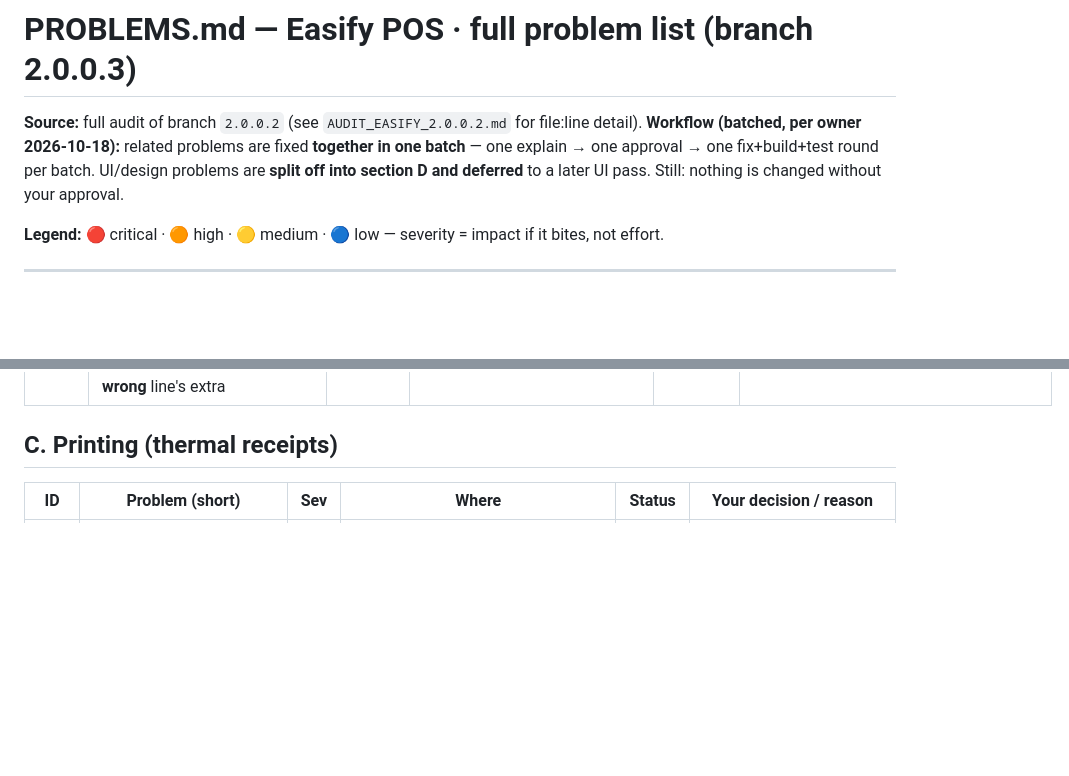
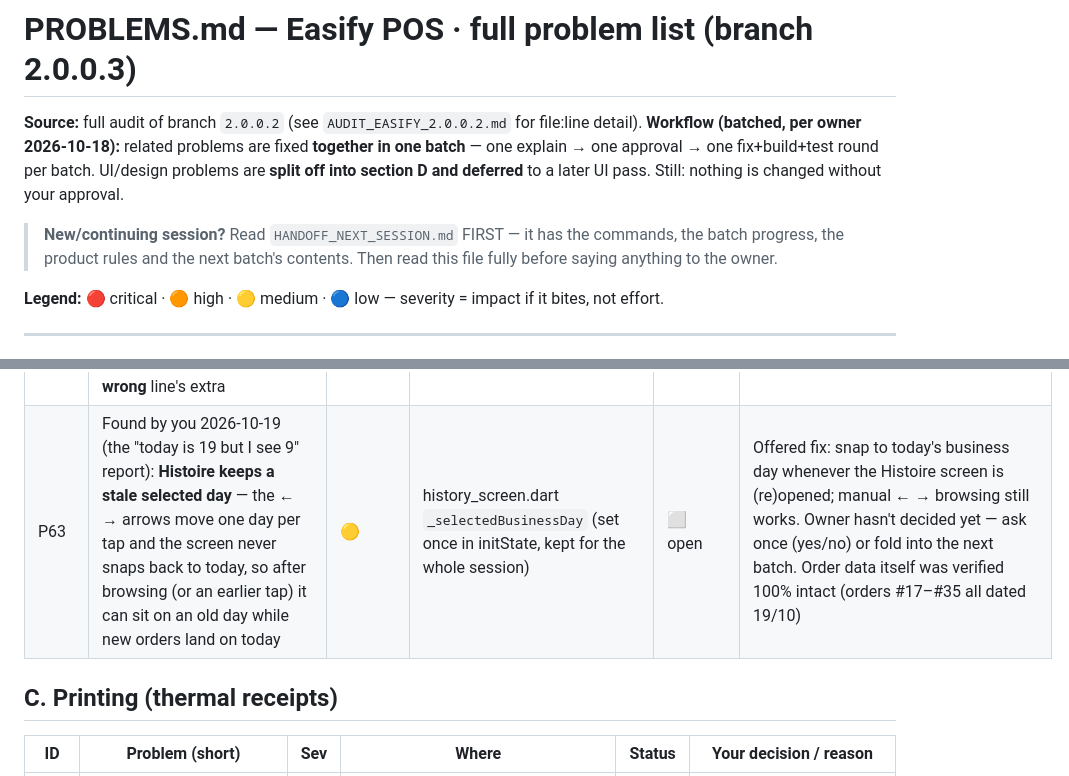
Before and after one commit to B00ZI/trinty-pos, a Markdown page: PROBLEMS.md, 2 parts joined by grey strips. GitHub-like rendering; blank space fills up the shorter version.

```diff
--- a/PROBLEMS.md
+++ b/PROBLEMS.md
@@ -2,6 +2,8 @@
 
 **Source:** full audit of branch `2.0.0.2` (see `AUDIT_EASIFY_2.0.0.2.md` for file:line detail).
 **Workflow (batched, per owner 2026-10-18):** related problems are fixed **together in one batch** — one explain → one approval → one fix+build+test round per batch. UI/design problems are **split off into section D and deferred** to a later UI pass. Still: nothing is changed without your approval.
+
+> **New/continuing session?** Read `HANDOFF_NEXT_SESSION.md` FIRST — it has the commands, the batch progress, the product rules and the next batch's contents. Then read this file fully before saying anything to the owner.
 
 **Legend:** 🔴 critical · 🟠 high · 🟡 medium · 🔵 low — severity = impact if it bites, not effort.
 
@@ -49,6 +51,7 @@
 | P60 | Found **while fixing P15** (2026-10-19): the day-dialog revenue (`_getDayRevenue`) used **today's shelf price** (ignores the price stored on the sale), **skipped every item whose product was deleted** (revenue silently drops), and counted an extra only **once regardless of quantity** (2× lait charged as 1) | 🟠 | dialog.dart:284-311 | ✅ fixed | Now uses PricingService — the same formula as dashboard, history, receipts and the daily report |
 | P61 | Cart extras were **per-line** — "2 × Thé + Lait" charged 1 lait (silent money & kitchen loss) — and the same product could never appear twice, so "1 with, 1 without" was impossible | 🟠 | order_provider.addToCart, pricing_service, order_item JSON | ✅ fixed | Owner chose **option B** (2026-10-19): extras are **per unit** ("2 thé lait" = 2 lattes, kitchen prints `Lait ×2`) and a line **with extras is closed** — tapping its product starts a separate line (mixed orders possible; plain lines still merge for fast quantity). New lines carry a `__v:2` flag inside the existing line JSON (readers ignore non-numeric keys — no schema change, no codegen); **old lines have no flag and keep the old rule forever** (no history rewrite), and editing an old order never flips its rule. No order of taps can produce a wrong total |
 | P62 | Found by you right after P61: the cart's **− button on an extra did nothing** as soon as you left extras mode (it only looked at the "active" extras line, which is forgotten when you leave) — with two lines it could even decrement the **wrong** line's extra | 🔴 | order_provider.dart `decrementExtra`, order_screen cart rows | ✅ fixed | The button now targets **its own line** (`decrementExtra(line, extra)`) — works anytime, anywhere in the cart; 2 regression tests lock it (works after leaving extras mode; only touches its own line) |
+| P63 | Found by you 2026-10-19 (the "today is 19 but I see 9" report): **Histoire keeps a stale selected day** — the ← → arrows move one day per tap and the screen never snaps back to today, so after browsing (or an earlier tap) it can sit on an old day while new orders land on today | 🟡 | history_screen.dart `_selectedBusinessDay` (set once in initState, kept for the whole session) | ⬜ open | Offered fix: snap to today's business day whenever the Histoire screen is (re)opened; manual ← → browsing still works. Owner hasn't decided yet — ask once (yes/no) or fold into the next batch. Order data itself was verified 100% intact (orders #17–#35 all dated 19/10) |
 
 ## C. Printing (thermal receipts)
 
```
Also changed, not shown: HANDOFF_NEXT_SESSION.md (added, +120 -0 lines).
